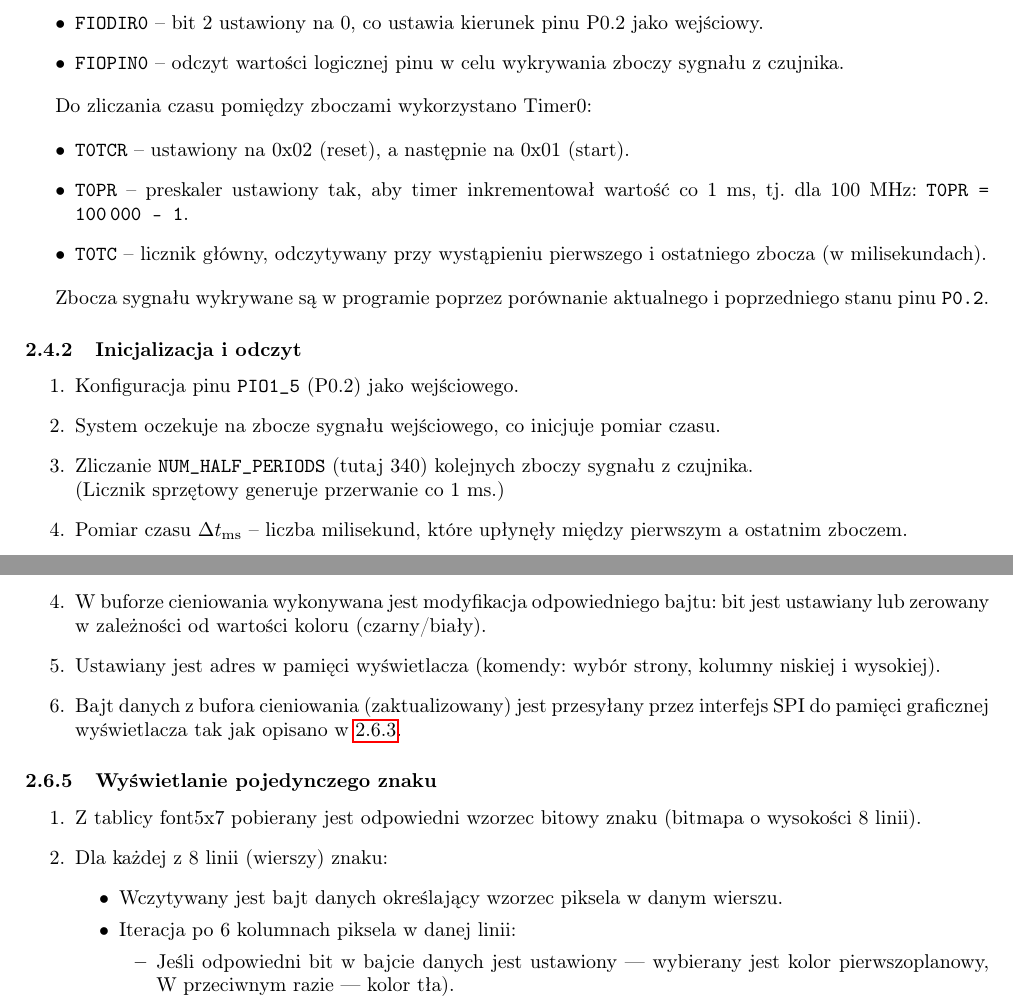
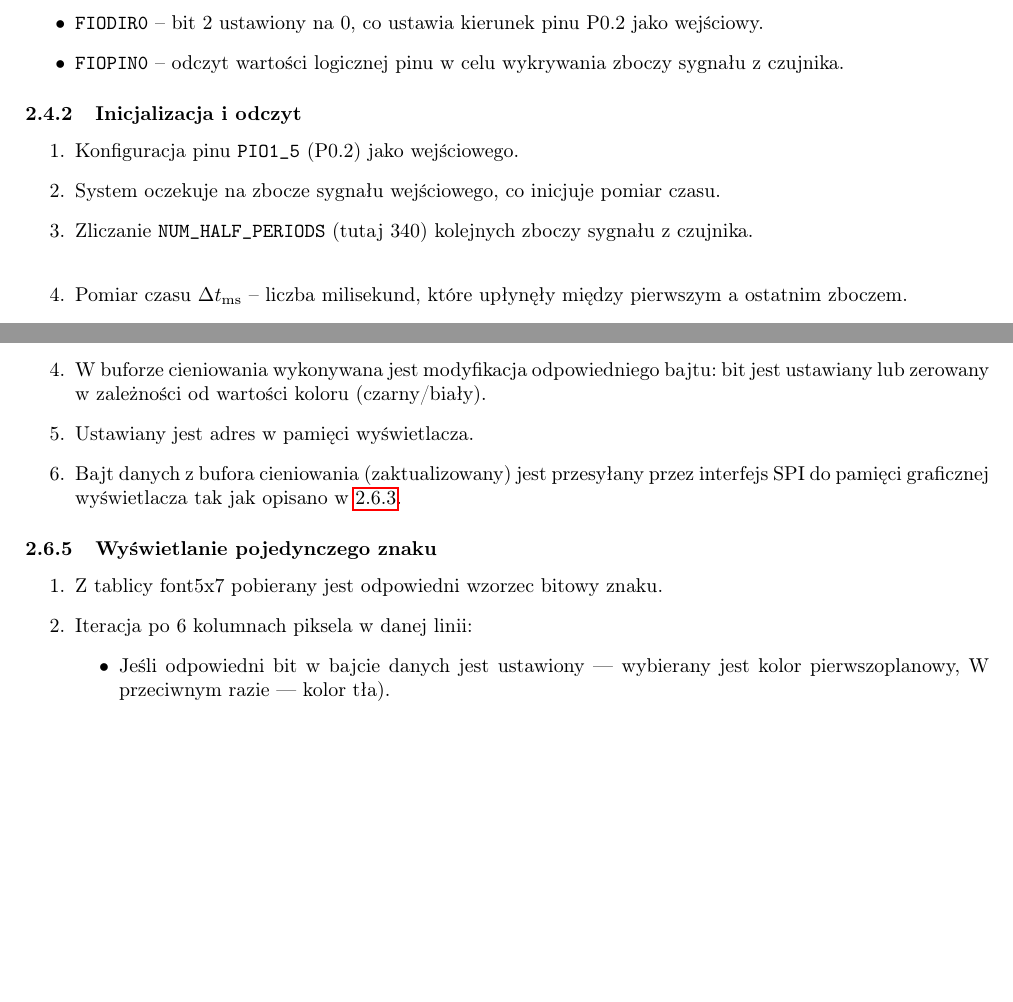
Before and after one commit to blanqtoja/sys_wbudowane, a LaTeX document (doc/dokumentacja/dokumentacja.tex, which reads doc/dokumentacja/oled.tex, doc/dokumentacja/termometr.tex): two parts of pages 9 and 16 of 26, joined at a grey line, cut so that both start at the same text, the shorter picture padded with empty space. Compiled offline with pdfLaTeX.

Commit message:
last update

```diff
--- a/doc/dokumentacja/oled.tex
+++ b/doc/dokumentacja/oled.tex
@@ -37,16 +37,13 @@ Pamięć wyświetlacza podzielona jest na 8 stron, z których każda odpowiada 1
     \item Obliczany jest adres kolumny x, przy czym należy uwzględnić fakt, że kontroler SSD1305 obsługuje rozdzielczość 132x64 piksele, natomiast fizyczny wyświetlacz posiada tylko 96x64 piksele, co oznacza konieczność stosowania przesunięcia poziomego podczas adresowania kolumn.
     \item Na podstawie współrzędnej y określana jest pozycja bitu (0–7), który odpowiada konkretnej pozycji w bajcie strony, a następnie tworzona jest odpowiednia maska bitowa.
     \item W buforze cieniowania wykonywana jest modyfikacja odpowiedniego bajtu: bit jest ustawiany lub zerowany w zależności od wartości koloru (czarny/biały).
-    \item Ustawiany jest adres w pamięci wyświetlacza (komendy: wybór strony, kolumny niskiej i wysokiej).
+    \item Ustawiany jest adres w pamięci wyświetlacza.
     \item Bajt danych z bufora cieniowania (zaktualizowany) jest przesyłany przez interfejs SPI do pamięci graficznej wyświetlacza tak jak opisano w \ref{przes}.
 \end{enumerate}
 
 \subsubsection{Wyświetlanie pojedynczego znaku}
 \begin{enumerate}
-    \item Z tablicy font5x7 pobierany jest odpowiedni wzorzec bitowy znaku (bitmapa o wysokości 8 linii).
-    \item Dla każdej z 8 linii (wierszy) znaku:
-    \begin{itemize}
-        \item Wczytywany jest bajt danych określający wzorzec piksela w danym wierszu.
+    \item Z tablicy font5x7 pobierany jest odpowiedni wzorzec bitowy znaku.
         \item Iteracja po 6 kolumnach piksela w danej linii:
         \begin{itemize}
             \item Jeśli odpowiedni bit w bajcie danych jest ustawiony — wybierany jest kolor pierwszoplanowy, W przeciwnym razie — kolor tła).
--- a/doc/dokumentacja/termometr.tex
+++ b/doc/dokumentacja/termometr.tex
@@ -11,22 +11,11 @@ Do obsługi czujnika MAX6576 wykorzystano pin \texttt{PIO1\_5} odpowiadający pi
     \item \texttt{FIOPIN0} – odczyt wartości logicznej pinu w celu wykrywania zboczy sygnału z czujnika.
 \end{itemize}
 
-Do zliczania czasu pomiędzy zboczami wykorzystano Timer0:
-
-\begin{itemize}
-    \item \texttt{T0TCR} – ustawiony na 0x02 (reset), a następnie na 0x01 (start).
-    \item \texttt{T0PR} – preskaler ustawiony tak, aby timer inkrementował wartość co 1~ms, tj. dla 100~MHz: \texttt{T0PR = 100\,000 - 1}.
-    \item \texttt{T0TC} – licznik główny, odczytywany przy wystąpieniu pierwszego i ostatniego zbocza (w milisekundach).
-\end{itemize}
-
-Zbocza sygnału wykrywane są w programie poprzez porównanie aktualnego i poprzedniego stanu pinu \texttt{P0.2}.
-
 \subsubsection{Inicjalizacja i odczyt}
 \begin{enumerate}
     \item Konfiguracja pinu \texttt{PIO1\_5} (P0.2) jako wejściowego.
     \item System oczekuje na zbocze sygnału wejściowego, co inicjuje pomiar czasu.
     \item Zliczanie \texttt{NUM\_HALF\_PERIODS} (tutaj 340) kolejnych zboczy sygnału z czujnika.\\
-    (Licznik sprzętowy generuje przerwanie co 1~ms.)
     \item Pomiar czasu \(\Delta t_{\text{ms}}\) – liczba milisekund, które upłynęły między pierwszym a ostatnim zboczem.
     \item Przeliczenie czasu na temperaturę:
     \[
```
Also changed, not shown: doc/dokumentacja/spi.tex (+1 -1 lines), doc/dokumentacja/oled.tex (5 more changed lines).
